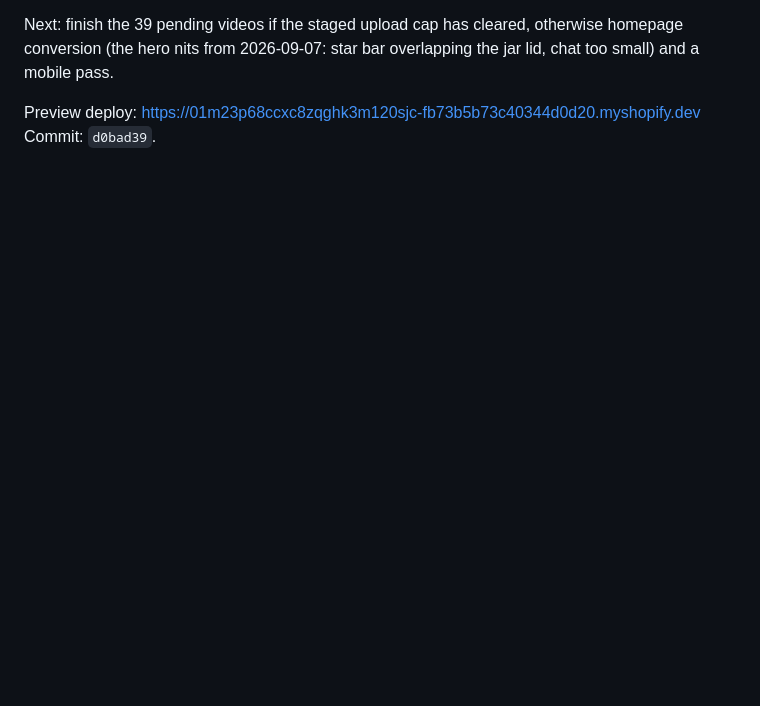
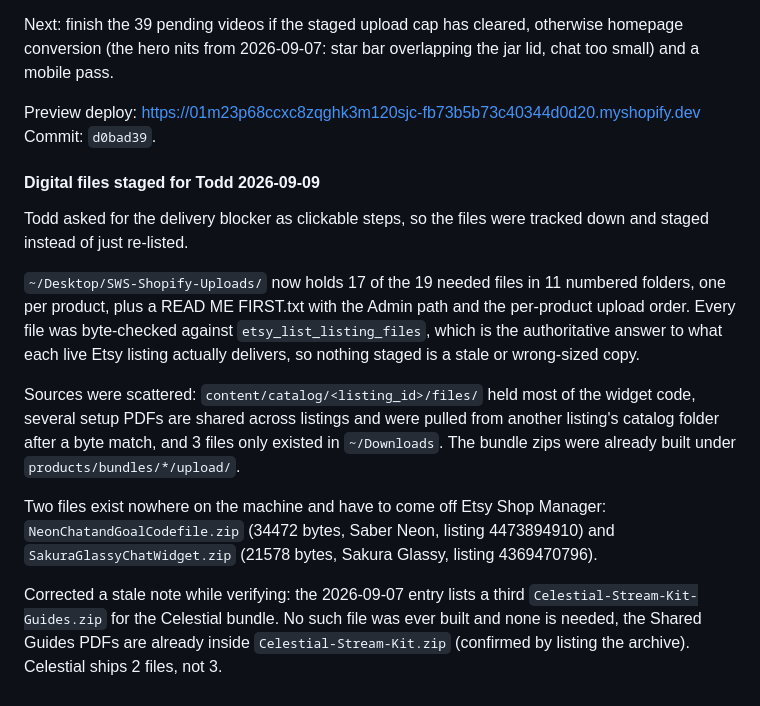
Before and after one commit to skeletonking1984/sws-storefront, a Markdown page: LAUNCH.md, the part around the change. Rendered like a GitHub page; blank space fills up the shorter version.

Commit message:
Stage the digital delivery files and correct the Celestial bundle file count
Co-Authored-By: Claude Fable 5.1 <noreply@anthropic.com>

```diff
--- a/LAUNCH.md
+++ b/LAUNCH.md
@@ -311,3 +311,14 @@ Next: finish the 39 pending videos if the staged upload cap has cleared, otherwi
 
 Preview deploy: https://01m23p68ccxc8zqghk3m120sjc-fb73b5b73c40344d0d20.myshopify.dev
 Commit: `d0bad39`.
+
+#### Digital files staged for Todd 2026-09-09
+Todd asked for the delivery blocker as clickable steps, so the files were tracked down and staged instead of just re-listed.
+
+`~/Desktop/SWS-Shopify-Uploads/` now holds 17 of the 19 needed files in 11 numbered folders, one per product, plus a READ ME FIRST.txt with the Admin path and the per-product upload order. Every file was byte-checked against `etsy_list_listing_files`, which is the authoritative answer to what each live Etsy listing actually delivers, so nothing staged is a stale or wrong-sized copy.
+
+Sources were scattered: `content/catalog/<listing_id>/files/` held most of the widget code, several setup PDFs are shared across listings and were pulled from another listing's catalog folder after a byte match, and 3 files only existed in `~/Downloads`. The bundle zips were already built under `products/bundles/*/upload/`.
+
+Two files exist nowhere on the machine and have to come off Etsy Shop Manager: `NeonChatandGoalCodefile.zip` (34472 bytes, Saber Neon, listing 4473894910) and `SakuraGlassyChatWidget.zip` (21578 bytes, Sakura Glassy, listing 4369470796).
+
+Corrected a stale note while verifying: the 2026-09-07 entry lists a third `Celestial-Stream-Kit-Guides.zip` for the Celestial bundle. No such file was ever built and none is needed, the Shared Guides PDFs are already inside `Celestial-Stream-Kit.zip` (confirmed by listing the archive). Celestial ships 2 files, not 3.
```
